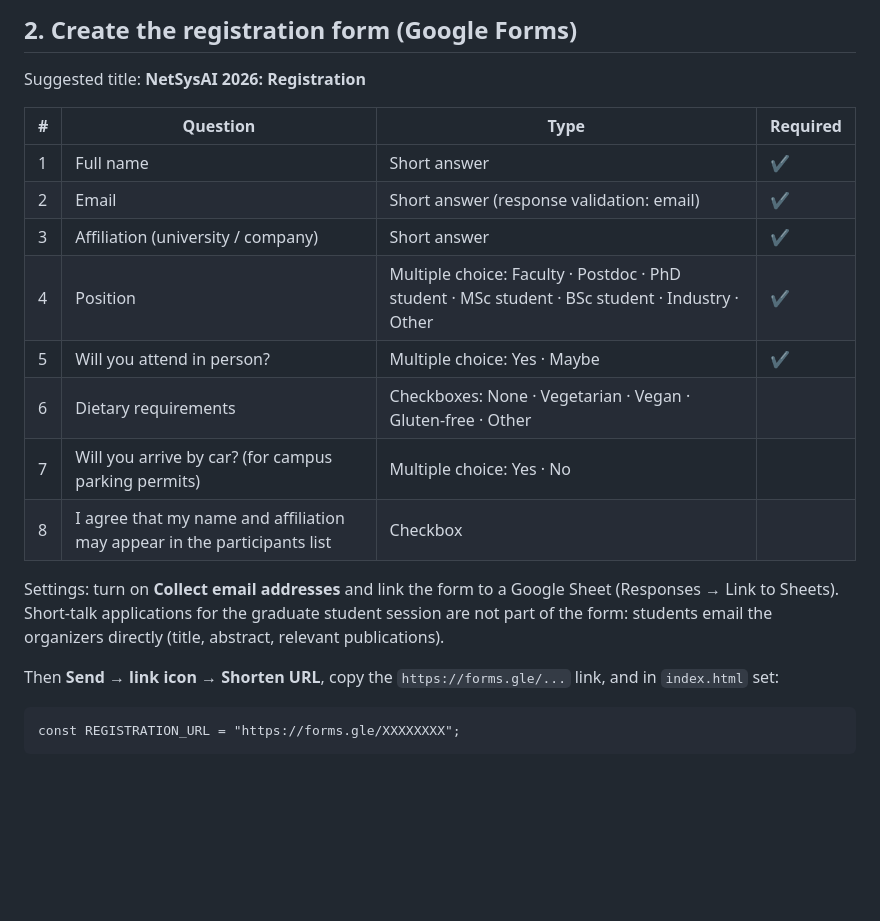
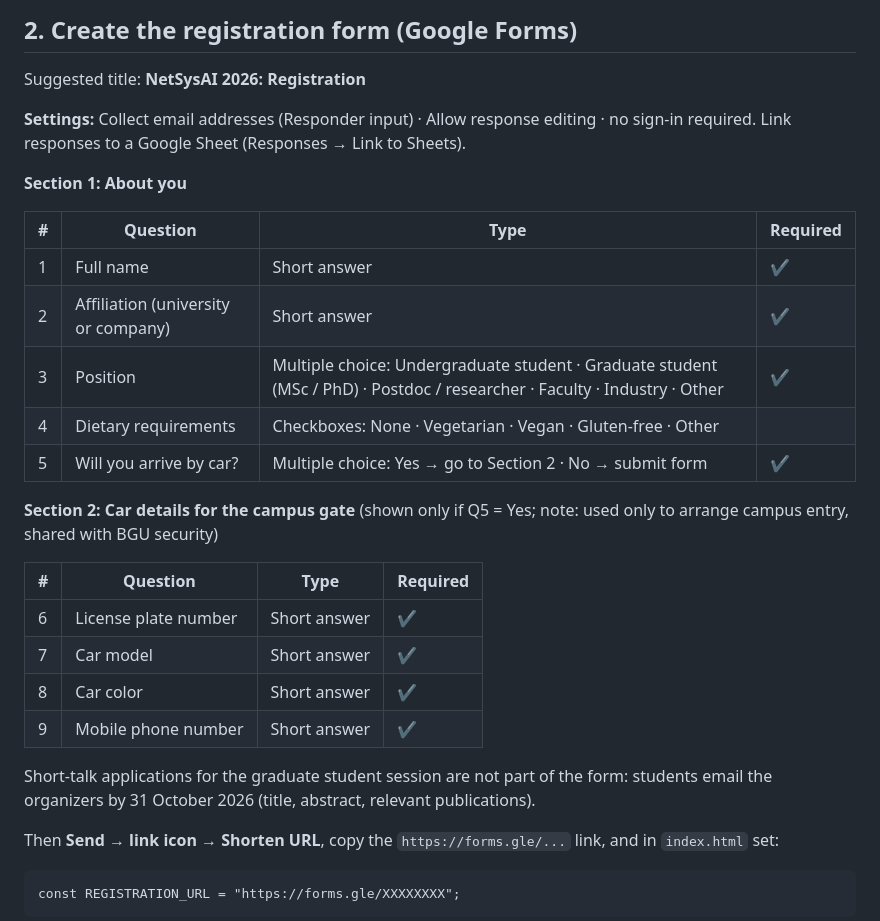
Before and after one commit to chenavin/netsysai, a Markdown page: README.md, the part around the change. Rendered like a GitHub page; blank space fills up the shorter version.

Commit message:
Update the registration form spec: position, car details for the gate
Co-Authored-By: Claude Opus 5.5 <noreply@anthropic.com>

```diff
--- a/README.md
+++ b/README.md
@@ -23,19 +23,28 @@ Optional: link to it from your homepage repo (`chenavin.github.io`).
 
 Suggested title: **NetSysAI 2026: Registration**
 
+**Settings:** Collect email addresses (Responder input) · Allow response editing · no sign-in required. Link responses to a Google Sheet (Responses → Link to Sheets).
+
+**Section 1: About you**
+
 | # | Question | Type | Required |
 |---|----------|------|----------|
 | 1 | Full name | Short answer | ✔ |
-| 2 | Email | Short answer (response validation: email) | ✔ |
-| 3 | Affiliation (university / company) | Short answer | ✔ |
-| 4 | Position | Multiple choice: Faculty · Postdoc · PhD student · MSc student · BSc student · Industry · Other | ✔ |
-| 5 | Will you attend in person? | Multiple choice: Yes · Maybe | ✔ |
-| 6 | Dietary requirements | Checkboxes: None · Vegetarian · Vegan · Gluten-free · Other | |
-| 7 | Will you arrive by car? (for campus parking permits) | Multiple choice: Yes · No | |
-| 8 | I agree that my name and affiliation may appear in the participants list | Checkbox | |
+| 2 | Affiliation (university or company) | Short answer | ✔ |
+| 3 | Position | Multiple choice: Undergraduate student · Graduate student (MSc / PhD) · Postdoc / researcher · Faculty · Industry · Other | ✔ |
+| 4 | Dietary requirements | Checkboxes: None · Vegetarian · Vegan · Gluten-free · Other | |
+| 5 | Will you arrive by car? | Multiple choice: Yes → go to Section 2 · No → submit form | ✔ |
 
-Settings: turn on **Collect email addresses** and link the form to a Google Sheet (Responses → Link to Sheets).
-Short-talk applications for the graduate student session are not part of the form: students email the organizers directly (title, abstract, relevant publications).
+**Section 2: Car details for the campus gate** (shown only if Q5 = Yes; note: used only to arrange campus entry, shared with BGU security)
+
+| # | Question | Type | Required |
+|---|----------|------|----------|
+| 6 | License plate number | Short answer | ✔ |
+| 7 | Car model | Short answer | ✔ |
+| 8 | Car color | Short answer | ✔ |
+| 9 | Mobile phone number | Short answer | ✔ |
+
+Short-talk applications for the graduate student session are not part of the form: students email the organizers by 31 October 2026 (title, abstract, relevant publications).
 
 Then **Send → link icon → Shorten URL**, copy the `https://forms.gle/...` link, and in `index.html` set:
 
```
